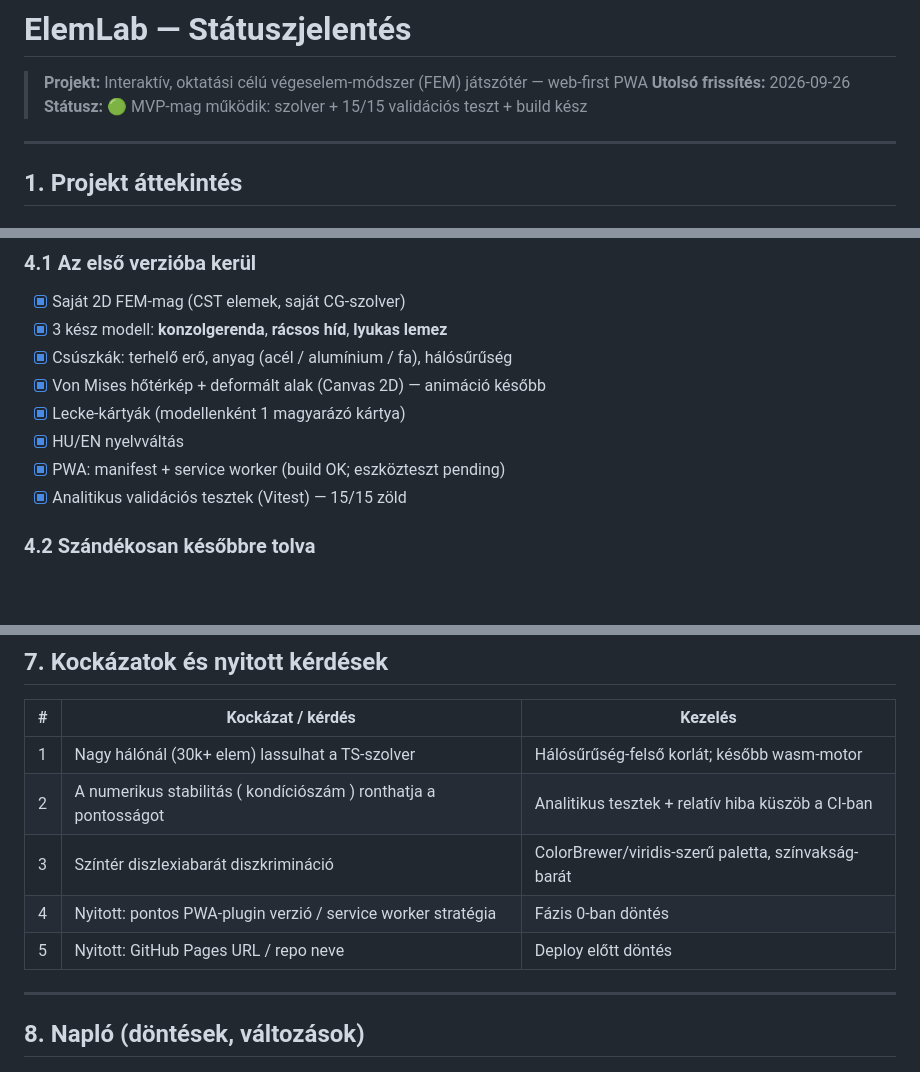
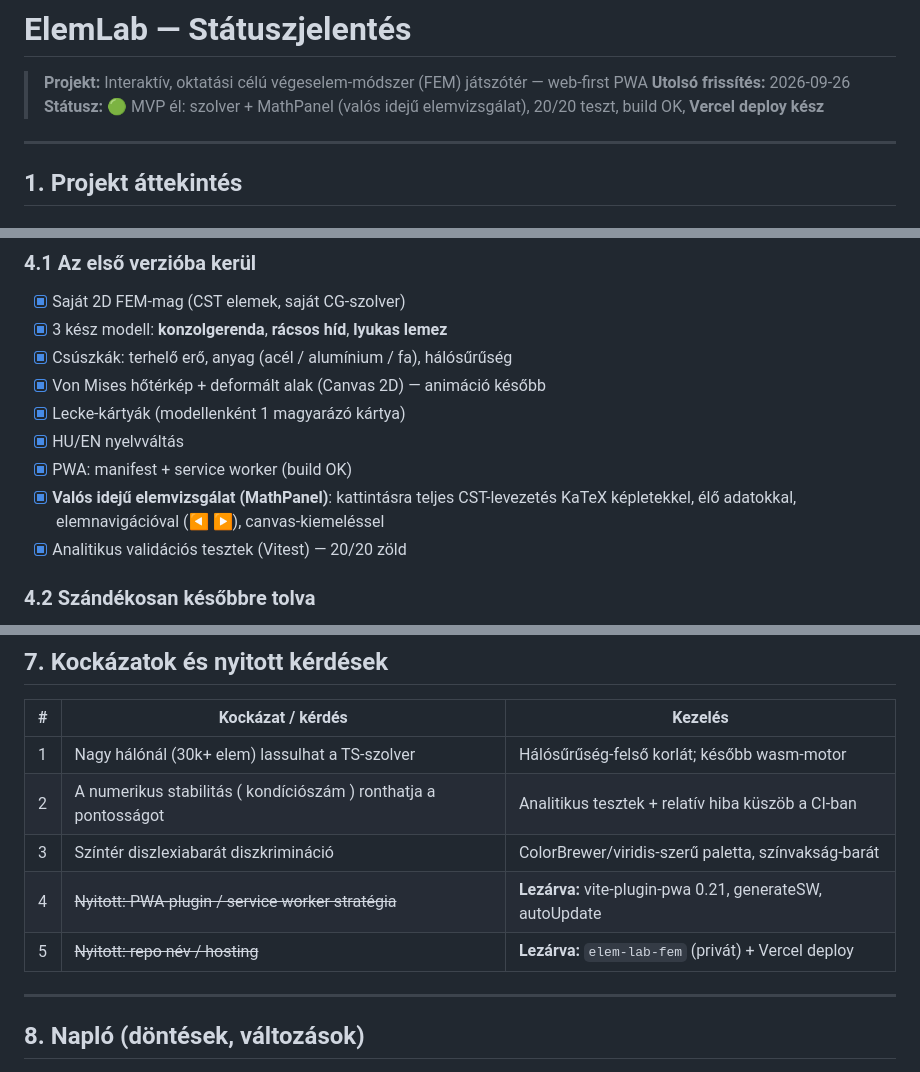
Before and after one commit to banyaattila-crypto/elem-lab-fem, a Markdown page: STATUS_REPORT.md, 3 parts joined by grey strips. Rendered like a GitHub page; blank space fills up the shorter version.

```diff
--- a/STATUS_REPORT.md
+++ b/STATUS_REPORT.md
@@ -2,7 +2,7 @@
 
 > **Projekt:** Interaktív, oktatási célú végeselem-módszer (FEM) játszótér — web-first PWA
 > **Utolsó frissítés:** 2026-09-26
-> **Státusz:** 🟢 MVP-mag működik: szolver + 15/15 validációs teszt + build kész
+> **Státusz:** 🟢 MVP él: szolver + MathPanel (valós idejű elemvizsgálat), 20/20 teszt, build OK, **Vercel deploy kész**
 
 ---
 
@@ -108,8 +117,9 @@ elemlab/
 - [x] Von Mises hőtérkép + deformált alak (Canvas 2D) — animáció később
 - [x] Lecke-kártyák (modellenként 1 magyarázó kártya)
 - [x] HU/EN nyelvváltás
-- [x] PWA: manifest + service worker (build OK; eszközteszt pending)
-- [x] Analitikus validációs tesztek (Vitest) — 15/15 zöld
+- [x] PWA: manifest + service worker (build OK)
+- [x] **Valós idejű elemvizsgálat (MathPanel)**: kattintásra teljes CST-levezetés KaTeX képletekkel, élő adatokkal, elemnavigációval (◀ ▶), canvas-kiemeléssel
+- [x] Analitikus validációs tesztek (Vitest) — 20/20 zöld
 
 ### 4.2 Szándékosan későbbre tolva
 
@@ -150,8 +160,8 @@ A teljes, képletekkel ellátott specifikáció: **[docs/fem-spec.md](docs/fem-s
 | 1 | Nagy hálónál (30k+ elem) lassulhat a TS-szolver | Hálósűrűség-felső korlát; később wasm-motor |
 | 2 | A numerikus stabilitás ( kondíciószám ) ronthatja a pontosságot | Analitikus tesztek + relatív hiba küszöb a CI-ban |
 | 3 | Színtér diszlexiabarát diszkrimináció | ColorBrewer/viridis-szerű paletta, színvakság-barát |
-| 4 | Nyitott: pontos PWA-plugin verzió / service worker stratégia | Fázis 0-ban döntés |
-| 5 | Nyitott: GitHub Pages URL / repo neve | Deploy előtt döntés |
+| 4 | ~~Nyitott: PWA-plugin / service worker stratégia~~ | **Lezárva:** vite-plugin-pwa 0.21, generateSW, autoUpdate |
+| 5 | ~~Nyitott: repo név / hosting~~ | **Lezárva:** `elem-lab-fem` (privát) + Vercel deploy |
 
 ---
 
```
Also changed, not shown: other parts of STATUS_REPORT.md (+29 -19 lines).
